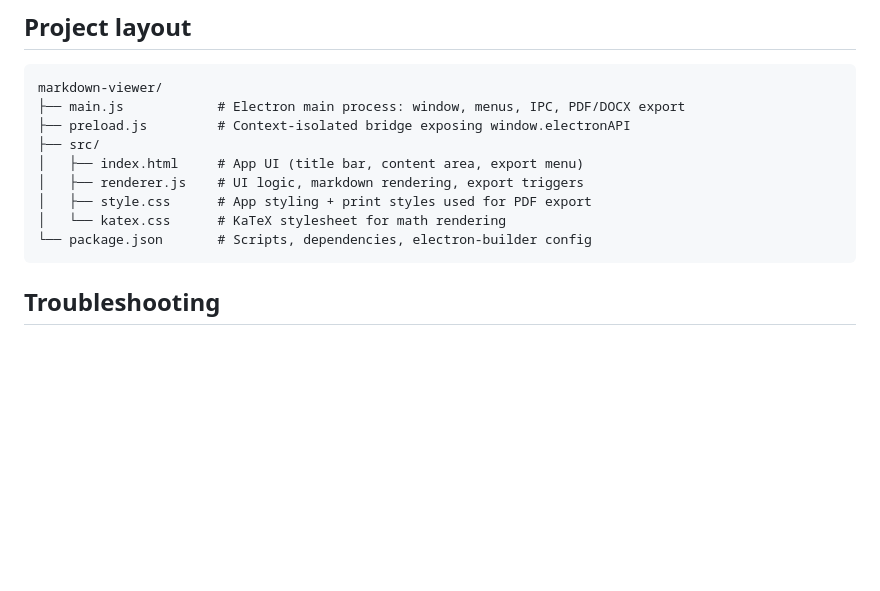
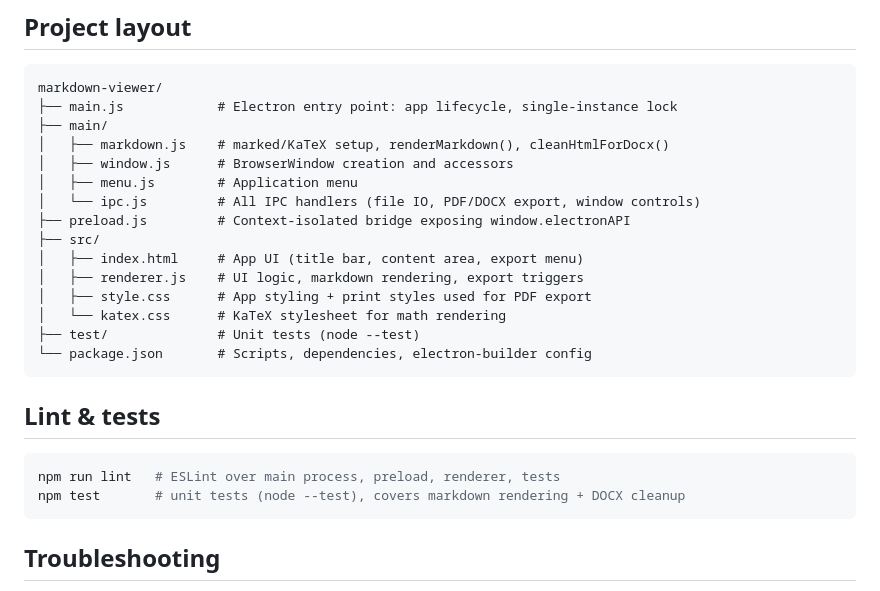
Before and after one commit to njabulodark/markdown-viewer, a Markdown page: README.md, the part around the change. GitHub-like rendering; blank space fills up the shorter version.

Commit message:
docs: update project layout for modularized main process

````diff
--- a/README.md
+++ b/README.md
@@ -87,14 +87,27 @@ npm run build
 
 ```
 markdown-viewer/
-├── main.js            # Electron main process: window, menus, IPC, PDF/DOCX export
+├── main.js            # Electron entry point: app lifecycle, single-instance lock
+├── main/
+│   ├── markdown.js    # marked/KaTeX setup, renderMarkdown(), cleanHtmlForDocx()
+│   ├── window.js      # BrowserWindow creation and accessors
+│   ├── menu.js        # Application menu
+│   └── ipc.js         # All IPC handlers (file IO, PDF/DOCX export, window controls)
 ├── preload.js         # Context-isolated bridge exposing window.electronAPI
 ├── src/
 │   ├── index.html     # App UI (title bar, content area, export menu)
 │   ├── renderer.js    # UI logic, markdown rendering, export triggers
 │   ├── style.css      # App styling + print styles used for PDF export
 │   └── katex.css      # KaTeX stylesheet for math rendering
+├── test/              # Unit tests (node --test)
 └── package.json       # Scripts, dependencies, electron-builder config
+```
+
+## Lint & tests
+
+```bash
+npm run lint   # ESLint over main process, preload, renderer, tests
+npm test       # unit tests (node --test), covers markdown rendering + DOCX cleanup
 ```
 
 ## Troubleshooting
````
